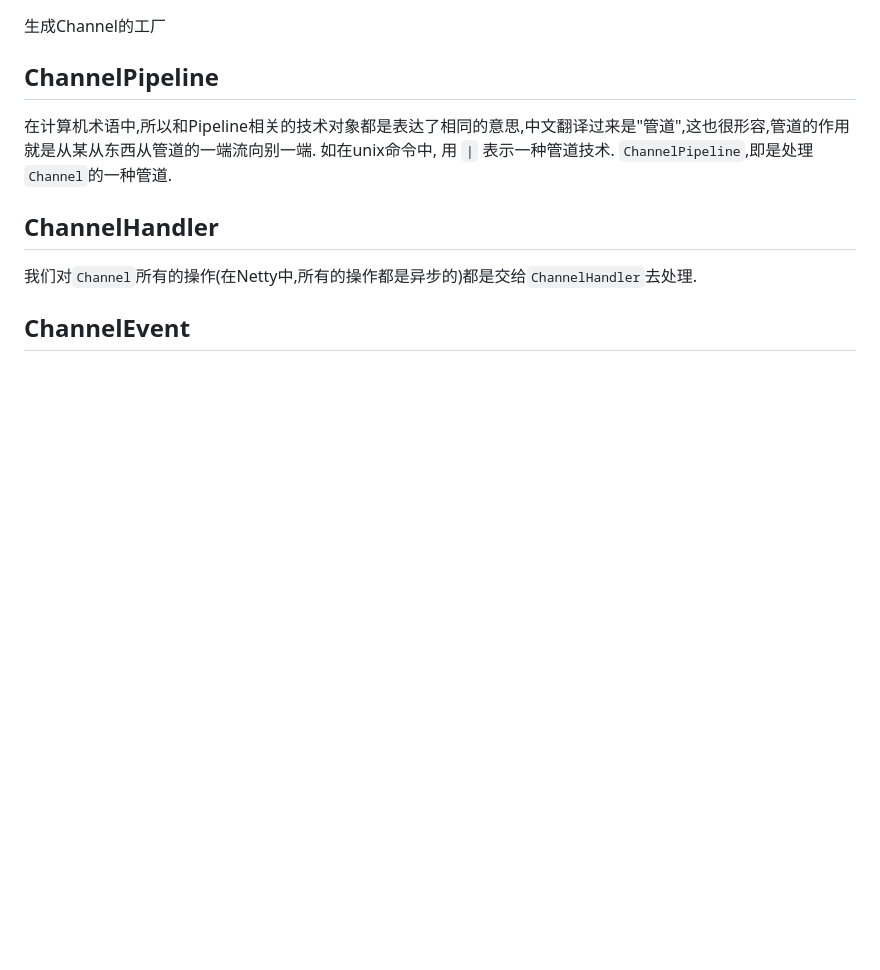
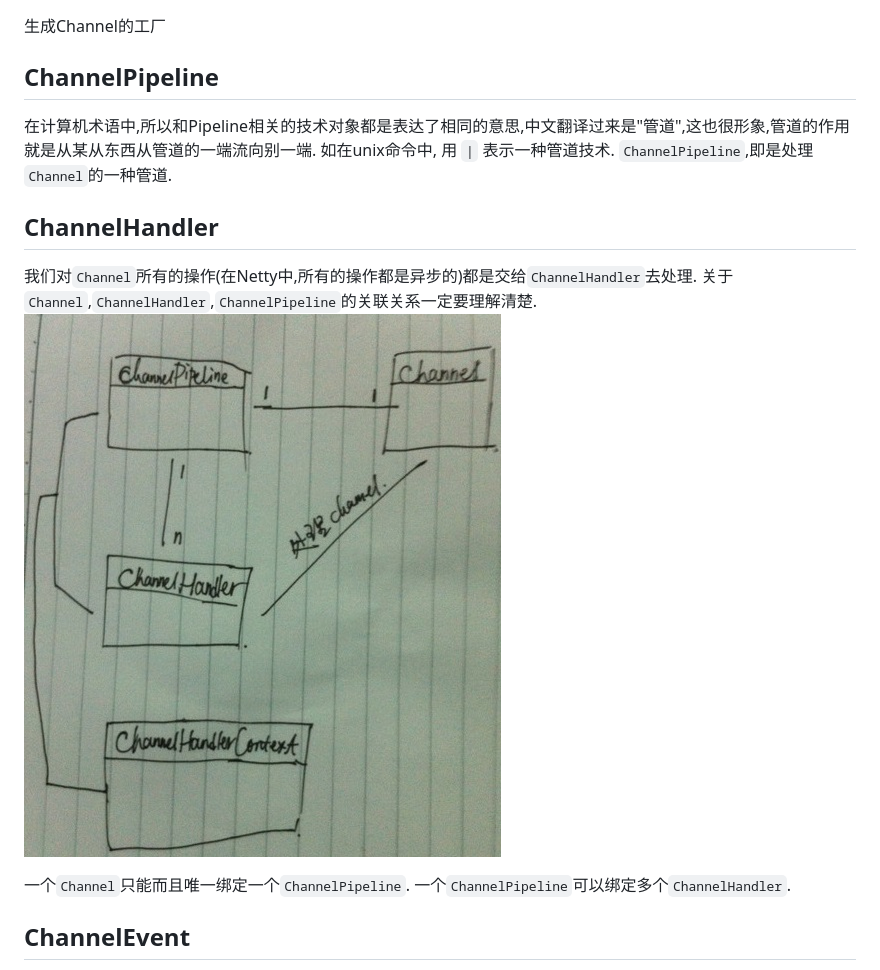
Before and after one commit to mty2015/study_notes, a Markdown page: netty/channel.md, the part around the change. GitHub-like rendering; pictures changed too: netty/images/channel.jpg (added); blank space fills up the shorter version.

```diff
--- a/netty/channel.md
+++ b/netty/channel.md
@@ -7,10 +7,15 @@ Channel,我可以理解成所有涉及到IO操作的统一接口,不管IO操作
 生成Channel的工厂
 
 ## ChannelPipeline
-在计算机术语中,所以和Pipeline相关的技术对象都是表达了相同的意思,中文翻译过来是"管道",这也很形容,管道的作用就是从某从东西从管道的一端流向别一端. 如在unix命令中, 用 `|` 表示一种管道技术. `ChannelPipeline`,即是处理`Channel`的一种管道.
+在计算机术语中,所以和Pipeline相关的技术对象都是表达了相同的意思,中文翻译过来是"管道",这也很形象,管道的作用就是从某从东西从管道的一端流向别一端. 如在unix命令中, 用 `|` 表示一种管道技术. `ChannelPipeline`,即是处理`Channel`的一种管道.
 
 ## ChannelHandler
 我们对`Channel`所有的操作(在Netty中,所有的操作都是异步的)都是交给`ChannelHandler`去处理.
+关于`Channel`,`ChannelHandler`,`ChannelPipeline`的关联关系一定要理解清楚.
+![Channel架构](images/channel.jpg)
+
+一个`Channel`只能而且唯一绑定一个`ChannelPipeline`. 一个`ChannelPipeline`可以绑定多个`ChannelHandler`.
+
 
 ## ChannelEvent
 `ChannelHandler`处理的对象就是`ChannelEvent`. 包括建立新的socket连接,收到流,发送流等. Netty是基于事件模型的组件,所有的处理工作都是基于事件的触发,状态流转.这点很重要.
```
Also changed, not shown: netty/buffer.md (+2 -5 lines).
